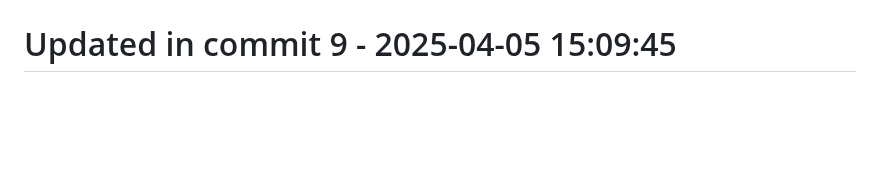
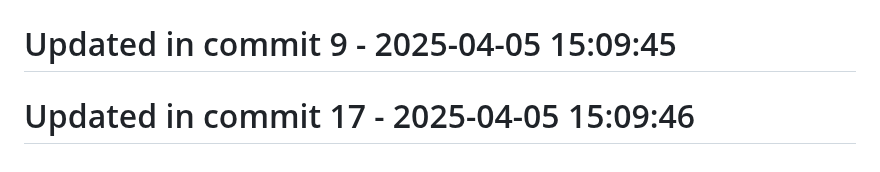
Before and after one commit to llamasearchai/llamasearch, a Markdown page: README.md, the part around the change. Drawn GitHub-style; blank space fills up the shorter version.

Commit message:
test: Add tests for README

```diff
--- a/README.md
+++ b/README.md
@@ -267,3 +267,5 @@ Licensed under the MIT License. See the [LICENSE](LICENSE) file for details.
 # Updated in commit 1 - 2025-04-05 15:09:45
 
 # Updated in commit 9 - 2025-04-05 15:09:45
+
+# Updated in commit 17 - 2025-04-05 15:09:46
```
